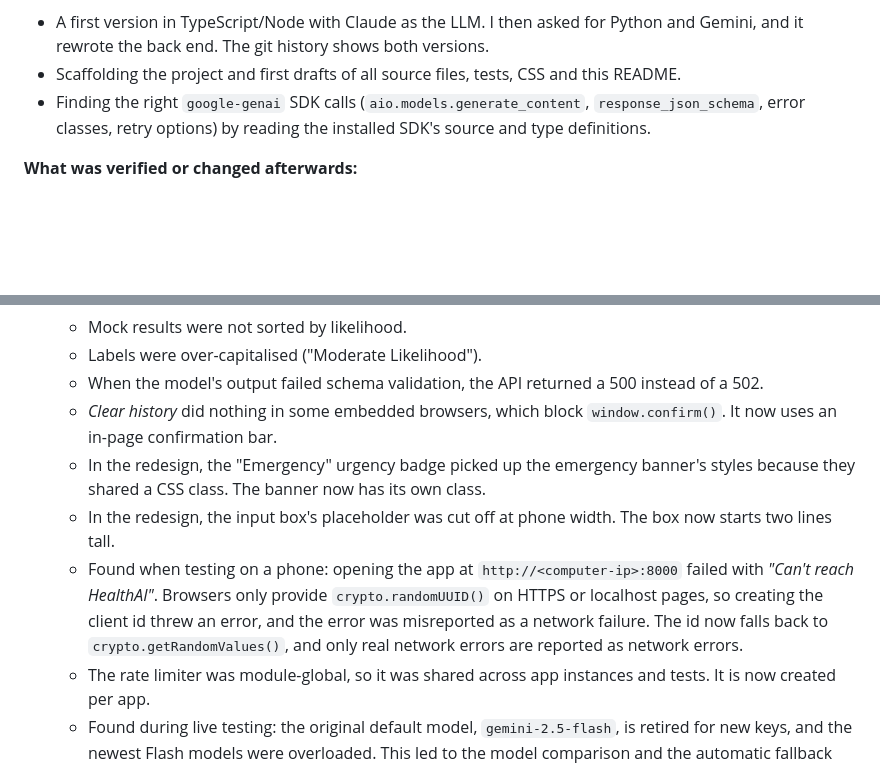
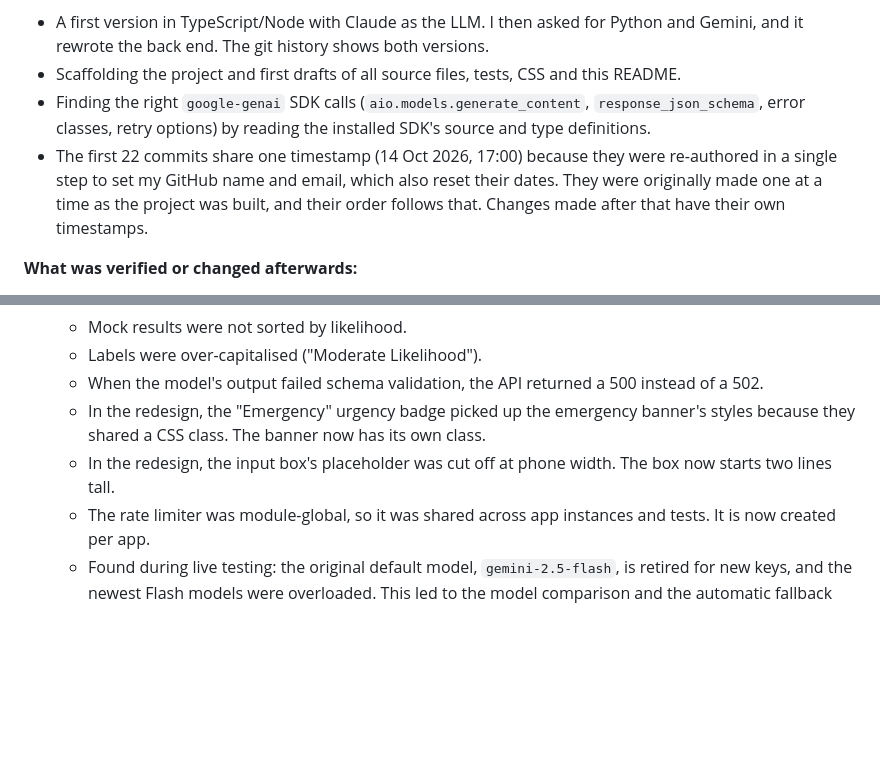
Before and after one commit to sricharanreddy20/healthai-symptom-checker, a Markdown page: README.md, 2 parts joined by grey strips. Rendered like a GitHub page; blank space fills up the shorter version.

Commit message:
Note batch-committed history and remove duplicate bug notes
Co-Authored-By: Claude Opus 5.5 <noreply@anthropic.com>

```diff
--- a/README.md
+++ b/README.md
@@ -212,6 +212,7 @@ These checks ran through the running app with a real Gemini key:
 - A first version in TypeScript/Node with Claude as the LLM. I then asked for Python and Gemini, and it rewrote the back end. The git history shows both versions.
 - Scaffolding the project and first drafts of all source files, tests, CSS and this README.
 - Finding the right `google-genai` SDK calls (`aio.models.generate_content`, `response_json_schema`, error classes, retry options) by reading the installed SDK's source and type definitions.
+- The first 22 commits share one timestamp (14 Oct 2026, 17:00) because they were re-authored in a single step to set my GitHub name and email, which also reset their dates. They were originally made one at a time as the project was built, and their order follows that. Changes made after that have their own timestamps.
 
 **What was verified or changed afterwards:**
 - `ruff` and `mypy --strict` pass, and all 52 tests pass.
@@ -222,10 +223,8 @@ These checks ran through the running app with a real Gemini key:
   - Mock results were not sorted by likelihood.
   - Labels were over-capitalised ("Moderate Likelihood").
   - When the model's output failed schema validation, the API returned a 500 instead of a 502.
-  - *Clear history* did nothing in some embedded browsers, which block `window.confirm()`. It now uses an in-page confirmation bar.
   - In the redesign, the "Emergency" urgency badge picked up the emergency banner's styles because they shared a CSS class. The banner now has its own class.
   - In the redesign, the input box's placeholder was cut off at phone width. The box now starts two lines tall.
-  - Found when testing on a phone: opening the app at `http://<computer-ip>:8000` failed with *"Can't reach HealthAI"*. Browsers only provide `crypto.randomUUID()` on HTTPS or localhost pages, so creating the client id threw an error, and the error was misreported as a network failure. The id now falls back to `crypto.getRandomValues()`, and only real network errors are reported as network errors.
   - The rate limiter was module-global, so it was shared across app instances and tests. It is now created per app.
   - Found during live testing: the original default model, `gemini-2.5-flash`, is retired for new keys, and the newest Flash models were overloaded. This led to the model comparison and the automatic fallback described above.
   - Found during live testing: a missing model was reported to patients as *"please rephrase"*. It is now reported as a configuration error.
```
